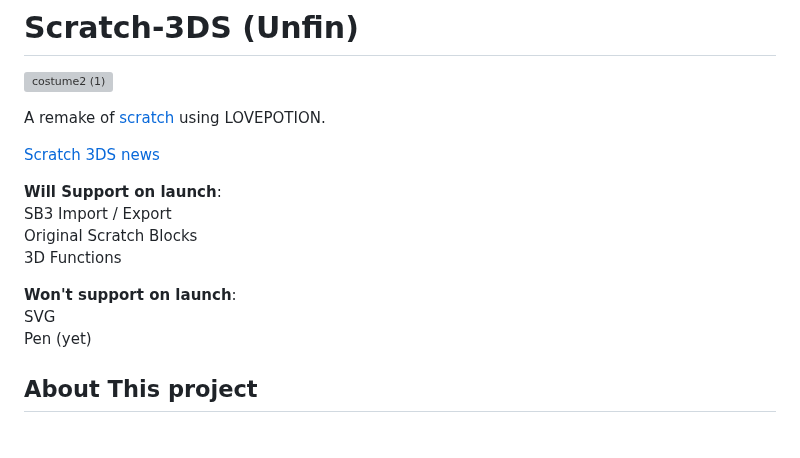
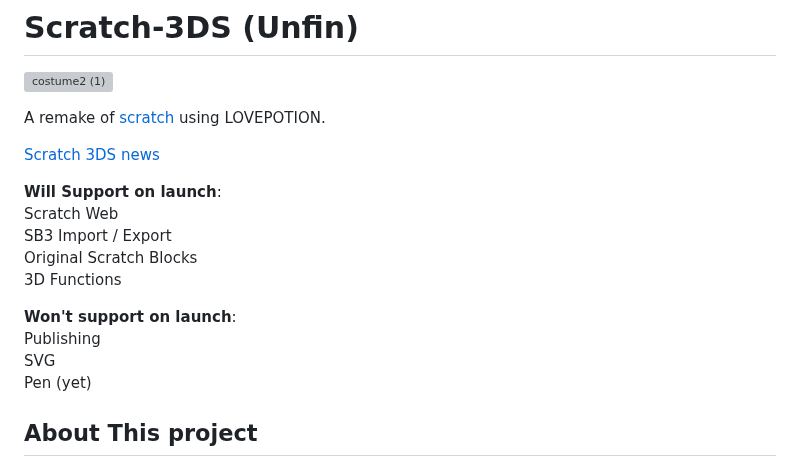
Before and after one commit to windnedr/Scratch-3DS, a Markdown page: README.md, the part around the change. GitHub-like rendering; blank space fills up the shorter version; grey boxes are pictures that could not be loaded.

```diff
--- a/README.md
+++ b/README.md
@@ -6,11 +6,13 @@ A remake of [scratch](https://scratch.mit.edu/) using LOVEPOTION. <br>
 [Scratch 3DS news](https://scratch.mit.edu/projects/1107160168/)
 
 **Will Support on launch**: <br>
+Scratch Web <br>
 SB3 Import / Export <br>
 Original Scratch Blocks <br>
 3D Functions <br>
 
 **Won't support on launch**: <br>
+Publishing <br>
 SVG <br>
 Pen (yet) <br>
 
```
